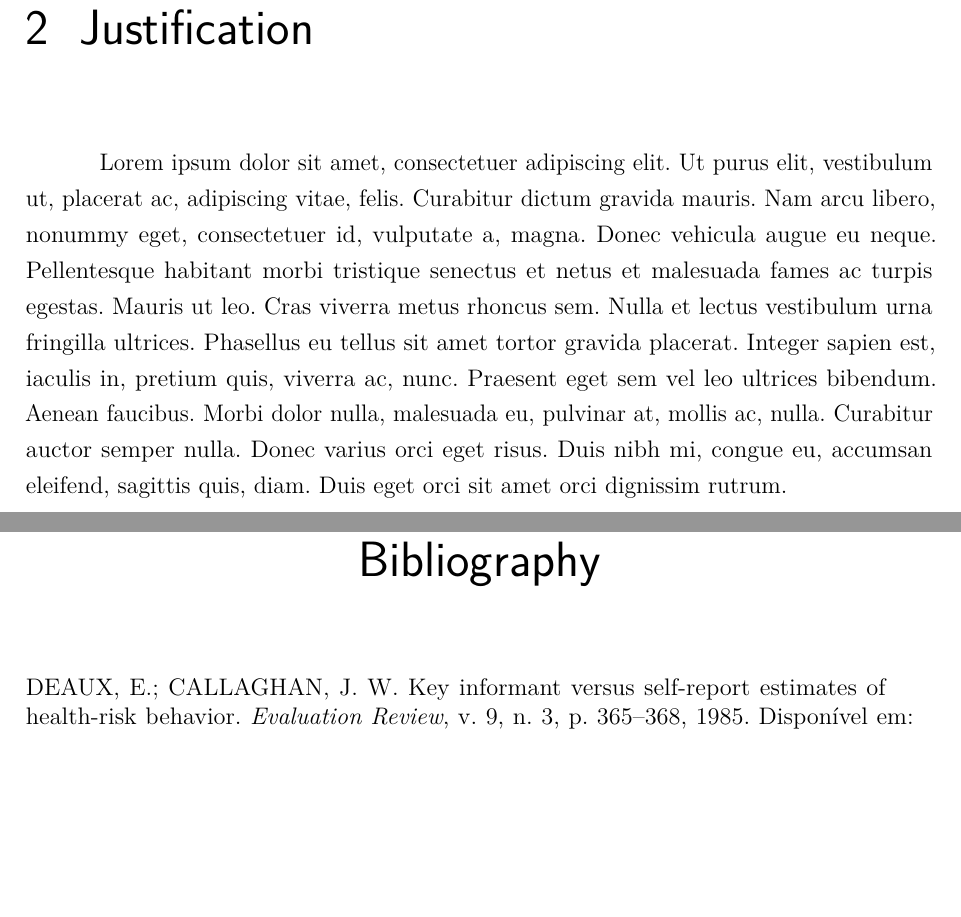
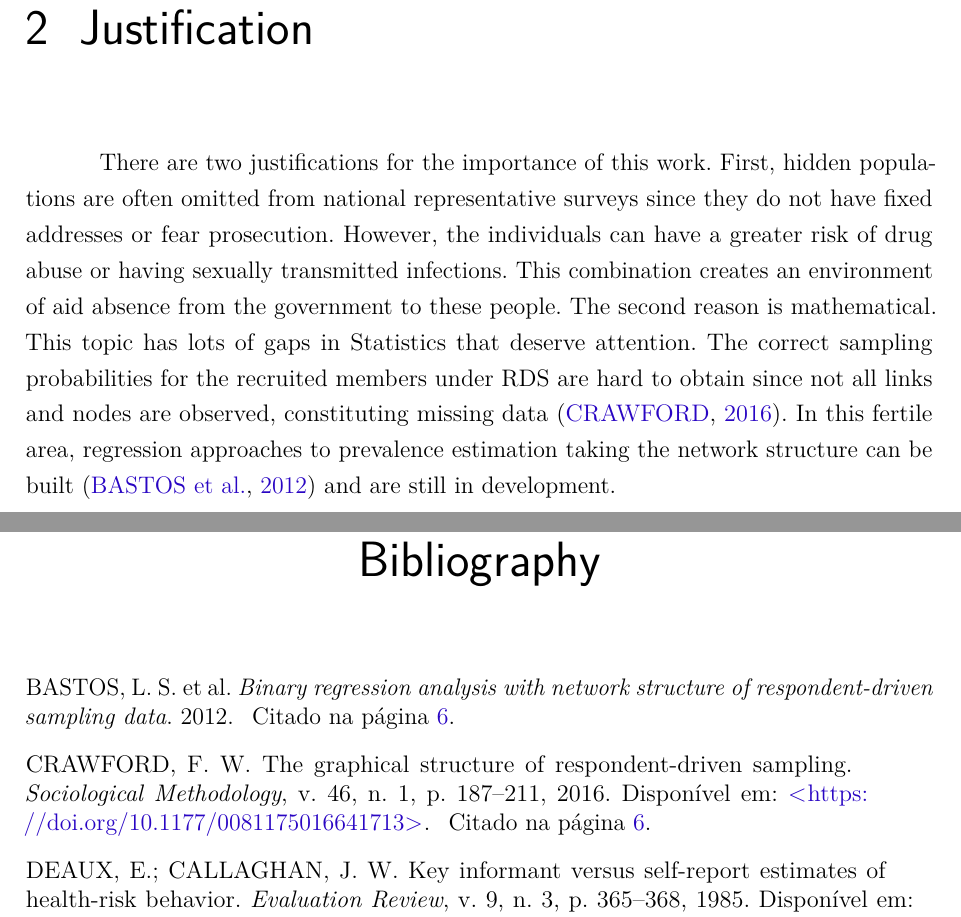
Before and after one commit to lucasmoschen/rds-bayesian-analysis-tcc, a LaTeX thesis (notes/tcc-project/projeto-tcc.tex, which reads notes/tcc-project/files/justification.tex): two parts of pages 7 and 13 of 13, joined at a grey line, cut so that both start at the same text, the shorter picture padded with empty space. Compiled offline with pdfLaTeX.

Commit message:
add justification

```diff
--- a/notes/tcc-project/files/justification.tex
+++ b/notes/tcc-project/files/justification.tex
@@ -1 +1,11 @@
-\lipsum[1]
+There are two justifications for the importance of this work. First, hidden
+populations are often omitted from national representative surveys since they
+do not have fixed addresses or fear prosecution. However, the individuals can
+have a greater risk of drug abuse or having sexually transmitted infections.
+This combination creates an environment of aid absence from the government to
+these people. The second reason is mathematical. This topic has lots of gaps
+in Statistics that deserve attention. The correct sampling probabilities for
+the recruited members under RDS are hard to obtain since not all links and
+nodes are observed, constituting missing data \cite{crawford2016}. In this fertile area,
+regression approaches to prevalence estimation taking the network structure
+can be built \cite{bastos2012binary} and are still in development.
```
Also changed, not shown: notes/tcc-project/biblio.bib (+9 -0 lines), notes/tcc-project/projeto-tcc.pdf.
